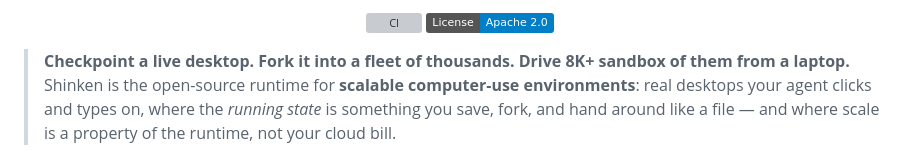
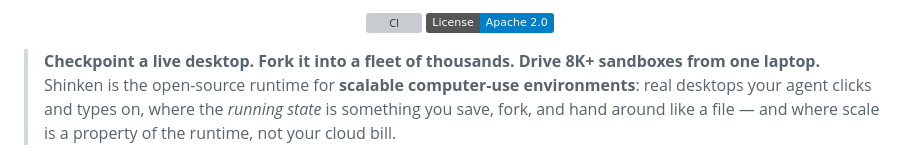
Before and after one commit to Meirtz/Shinken, a Markdown page: README.md, the part around the change. Rendered like a GitHub page; badges without logos; grey boxes are pictures that could not be loaded.

Commit message:
docs(readme): tidy hero — 'Drive 8K+ sandboxes from one laptop'
Co-Authored-By: Claude Fable 5 <noreply@anthropic.com>

```diff
--- a/README.md
+++ b/README.md
@@ -7,8 +7,8 @@
   <a href="LICENSE"><img src="https://img.shields.io/badge/License-Apache_2.0-blue.svg" alt="License: Apache-2.0"></a>
 </p>
 
-> **Checkpoint a live desktop. Fork it into a fleet of thousands. Drive 8K+ sandbox of them from
-> a laptop.**
+> **Checkpoint a live desktop. Fork it into a fleet of thousands. Drive 8K+ sandboxes from one
+> laptop.**
 > Shinken is the open-source runtime for **scalable computer-use environments**: real desktops
 > your agent clicks and types on, where the *running state* is something you save, fork, and
 > hand around like a file — and where scale is a property of the runtime, not your cloud bill.
```
